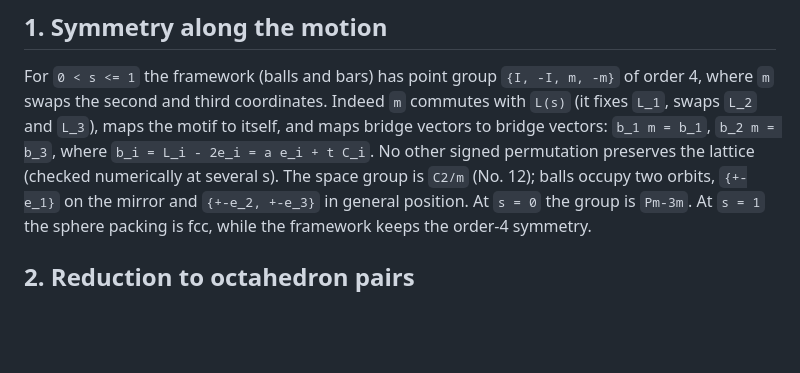
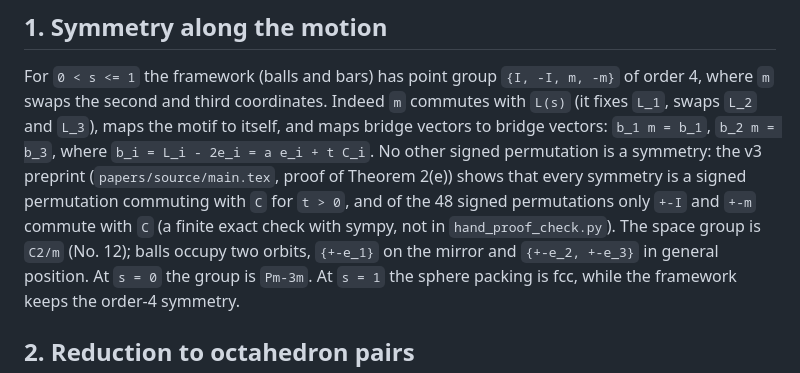
Before and after one commit to Foundation-0/incentre-lattices, a Markdown page: results/fold-continuous-fcc/HAND-PROOF.md, the part around the change. Drawn GitHub-style; blank space fills up the shorter version.

Commit message:
HAND-PROOF.md: point the signed-permutation step to the v3 proof of Theorem 2(e) (refs #37)
The sentence said the other signed permutations were 'checked numerically
at several s'. v3 proves it: a symmetry is a signed permutation commuting
with C for t > 0, and only +-I, +-m of the 48 do (finite exact check with
sympy). Text only; no hashed file changes.

```diff
--- a/results/fold-continuous-fcc/HAND-PROOF.md
+++ b/results/fold-continuous-fcc/HAND-PROOF.md
@@ -15,7 +15,9 @@ Notation as in PROOF.md: motif `P = {+-e_i}`, balls of radius `1/sqrt(2)`, row-v
 For `0 < s <= 1` the framework (balls and bars) has point group `{I, -I, m, -m}` of order 4, where `m` swaps the
 second and third coordinates. Indeed `m` commutes with `L(s)` (it fixes `L_1`, swaps `L_2` and `L_3`), maps the motif
 to itself, and maps bridge vectors to bridge vectors: `b_1 m = b_1`, `b_2 m = b_3`, where `b_i = L_i - 2e_i = a e_i + t C_i`.
-No other signed permutation preserves the lattice (checked numerically at several s). The space group is `C2/m`
+No other signed permutation is a symmetry: the v3 preprint (`papers/source/main.tex`, proof of Theorem 2(e))
+shows that every symmetry is a signed permutation commuting with `C` for `t > 0`, and of the 48 signed permutations
+only `+-I` and `+-m` commute with `C` (a finite exact check with sympy, not in `hand_proof_check.py`). The space group is `C2/m`
 (No. 12); balls occupy two orbits, `{+-e_1}` on the mirror and `{+-e_2, +-e_3}` in general position. At `s = 0`
 the group is `Pm-3m`. At `s = 1` the sphere packing is fcc, while the framework keeps the order-4 symmetry.
 
```
